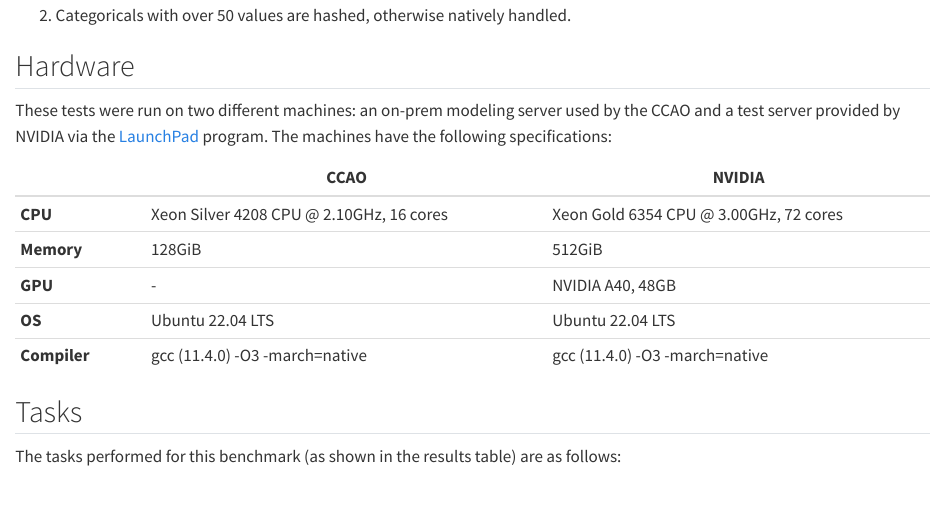
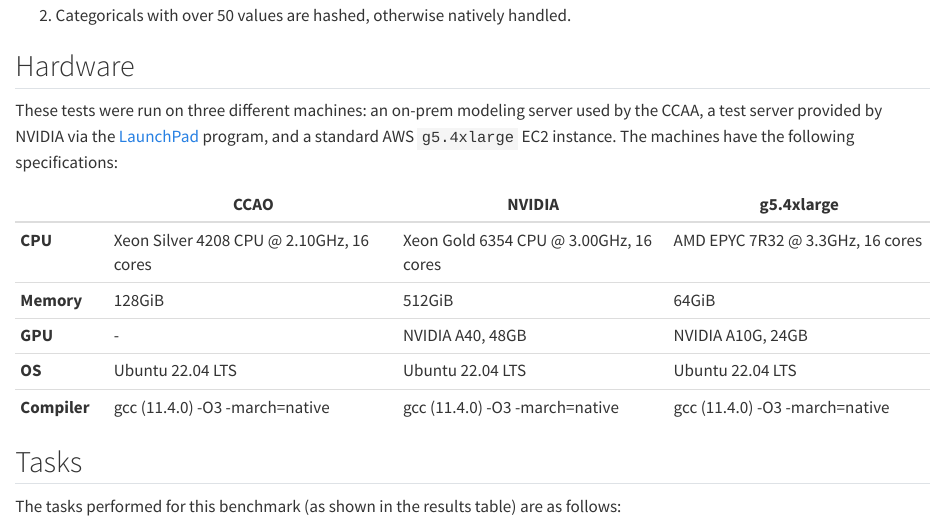
Before and after one commit to ccao-data/report-model-benchmark, a Quarto document (README.qmd): the page in a window 1100 px wide, from 620 px down. Rendered offline with R 4.5, knitr and Pandoc in place of Quarto, with nearby package versions; drawn as R Markdown's standard HTML page in place of the format the file asks for; some code elsewhere in the file could not run offline.

Commit message:
Add EC2 specs to README and model metadata

```diff
--- a/README.qmd
+++ b/README.qmd
@@ -92,15 +92,15 @@
 
 ## Hardware
 
-These tests were run on two different machines: an on-prem modeling server used by the CCAO and a test server provided by NVIDIA via the [LaunchPad](https://www.nvidia.com/en-us/launchpad/) program. The machines have the following specifications:
+These tests were run on three different machines: an on-prem modeling server used by the CCAA, a test server provided by NVIDIA via the [LaunchPad](https://www.nvidia.com/en-us/launchpad/) program, and a standard AWS `g5.4xlarge` EC2 instance. The machines have the following specifications:
 
-|              | CCAO                                     | NVIDIA                                 |
-|--------------|------------------------------------------|----------------------------------------|
-| **CPU**      | Xeon Silver 4208 CPU @ 2.10GHz, 16 cores | Xeon Gold 6354 CPU @ 3.00GHz, 72 cores |
-| **Memory**   | 128GiB                                   | 512GiB                                 |
-| **GPU**      | -                                        | NVIDIA A40, 48GB                       |
-| **OS**       | Ubuntu 22.04 LTS                         | Ubuntu 22.04 LTS                       |
-| **Compiler** | gcc (11.4.0) -O3 -march=native           | gcc (11.4.0) -O3 -march=native         |
+|              | CCAO                                     | NVIDIA                                 | g5.4xlarge                             |
+|--------------|------------------------------------------|----------------------------------------| ---------------------------------------|
+| **CPU**      | Xeon Silver 4208 CPU @ 2.10GHz, 16 cores | Xeon Gold 6354 CPU @ 3.00GHz, 16 cores | AMD EPYC 7R32 @ 3.3GHz, 16 cores       |
+| **Memory**   | 128GiB                                   | 512GiB                                 | 64GiB                                  |
+| **GPU**      | -                                        | NVIDIA A40, 48GB                       | NVIDIA A10G, 24GB                      |
+| **OS**       | Ubuntu 22.04 LTS                         | Ubuntu 22.04 LTS                       | Ubuntu 22.04 LTS                       |
+| **Compiler** | gcc (11.4.0) -O3 -march=native           | gcc (11.4.0) -O3 -march=native         | gcc (11.4.0) -O3 -march=native         |
 
 ## Tasks
 
--- a/input/model_specs.csv
+++ b/input/model_specs.csv
@@ -2,8 +2,12 @@
 ccao-lightgbm-3.3.5-cpu,CCAO,LightGBM,CPU,3.3.5,"Xeon Silver 4208 CPU @ 2.10GHz, 16 cores",100%,,,,,,,
 ccao-lightgbm-4.1.0-cpu,CCAO,LightGBM,CPU,4.1.0,"Xeon Silver 4208 CPU @ 2.10GHz, 16 cores",100%,,,,,,,
 ccao-xgboost-2.0.0.1-cpu,CCAO,XGBoost,CPU,2.0.0.1,"Xeon Silver 4208 CPU @ 2.10GHz, 16 cores",100%,,,,,,,
-nvidia-lightgbm-3.3.5-cpu,NVIDIA,LightGBM,CPU,3.3.5,"Xeon Gold 6354 CPU @ 3.00GHz, 72 cores",100%,,,,,,,
-nvidia-lightgbm-4.1.0.99-cpu,NVIDIA,LightGBM,CPU,4.1.0.99,"Xeon Gold 6354 CPU @ 3.00GHz, 72 cores",100%,,,,,,,
+nvidia-lightgbm-3.3.5-cpu,NVIDIA,LightGBM,CPU,3.3.5,"Xeon Gold 6354 CPU @ 3.00GHz, 16 cores",100%,,,,,,,
+nvidia-lightgbm-4.1.0.99-cpu,NVIDIA,LightGBM,CPU,4.1.0.99,"Xeon Gold 6354 CPU @ 3.00GHz, 16 cores",100%,,,,,,,
 nvidia-lightgbm-4.1.0.99-gpu,NVIDIA,LightGBM,GPU,4.1.0.99,"NVIDIA A40, 48GB",10%,,,,,,,
-nvidia-xgboost-2.0.0.1-cpu,NVIDIA,XGBoost,CPU,2.0.0.1,"Xeon Gold 6354 CPU @ 3.00GHz, 72 cores",100%,,,,,,,
+nvidia-xgboost-2.0.0.1-cpu,NVIDIA,XGBoost,CPU,2.0.0.1,"Xeon Gold 6354 CPU @ 3.00GHz, 16 cores",100%,,,,,,,
 nvidia-xgboost-2.0.0.1-gpu,NVIDIA,XGBoost,GPU,2.0.0.1,"NVIDIA A40, 48GB",92%,,,,,,,
+g5.4xlarge-lightgbm-4.1.0.99-cpu,AWS,LightGBM,CPU,4.1.0.99,"AMD EPYC 7R32 @ 3.3 GHz, 16 cores",100%,,,,,,,
+g5.4xlarge-lightgbm-4.1.0.99-gpu,AWS,LightGBM,GPU,4.1.0.99,"NVIDIA A10G, 24GB",8%,,,,,,,
+g5.4xlarge-xgboost-2.0.0.1-cpu,AWS,XGBoost,CPU,2.0.0.1,"AMD EPYC 7R32 @ 3.3 GHz, 16 cores",100%,,,,,,,
+g5.4xlarge-xgboost-2.0.0.1-gpu,AWS,XGBoost,GPU,2.0.0.1,"NVIDIA A10G, 24GB",95%,,,,,,,
```
